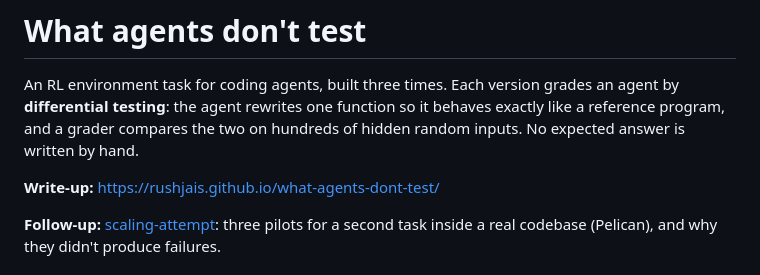
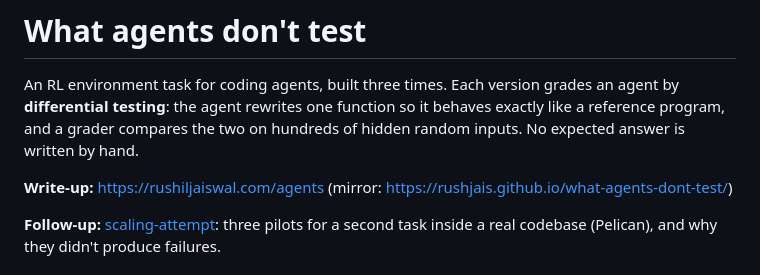
Before and after one commit to rushjais/what-agents-dont-test, a Markdown page: README.md, the part around the change. Rendered like a GitHub page.

Commit message:
README: point the write-up link at rushiljaiswal.com/agents
Co-Authored-By: Claude Opus 5.5 <noreply@anthropic.com>

```diff
--- a/README.md
+++ b/README.md
@@ -5,7 +5,7 @@ grades an agent by **differential testing**: the agent rewrites one function
 so it behaves exactly like a reference program, and a grader compares the two
 on hundreds of hidden random inputs. No expected answer is written by hand.
 
-**Write-up:** https://rushjais.github.io/what-agents-dont-test/
+**Write-up:** https://rushiljaiswal.com/agents (mirror: https://rushjais.github.io/what-agents-dont-test/)
 
 **Follow-up:** [scaling-attempt](https://github.com/rushjais/scaling-attempt):
 three pilots for a second task inside a real codebase (Pelican), and why they
```
